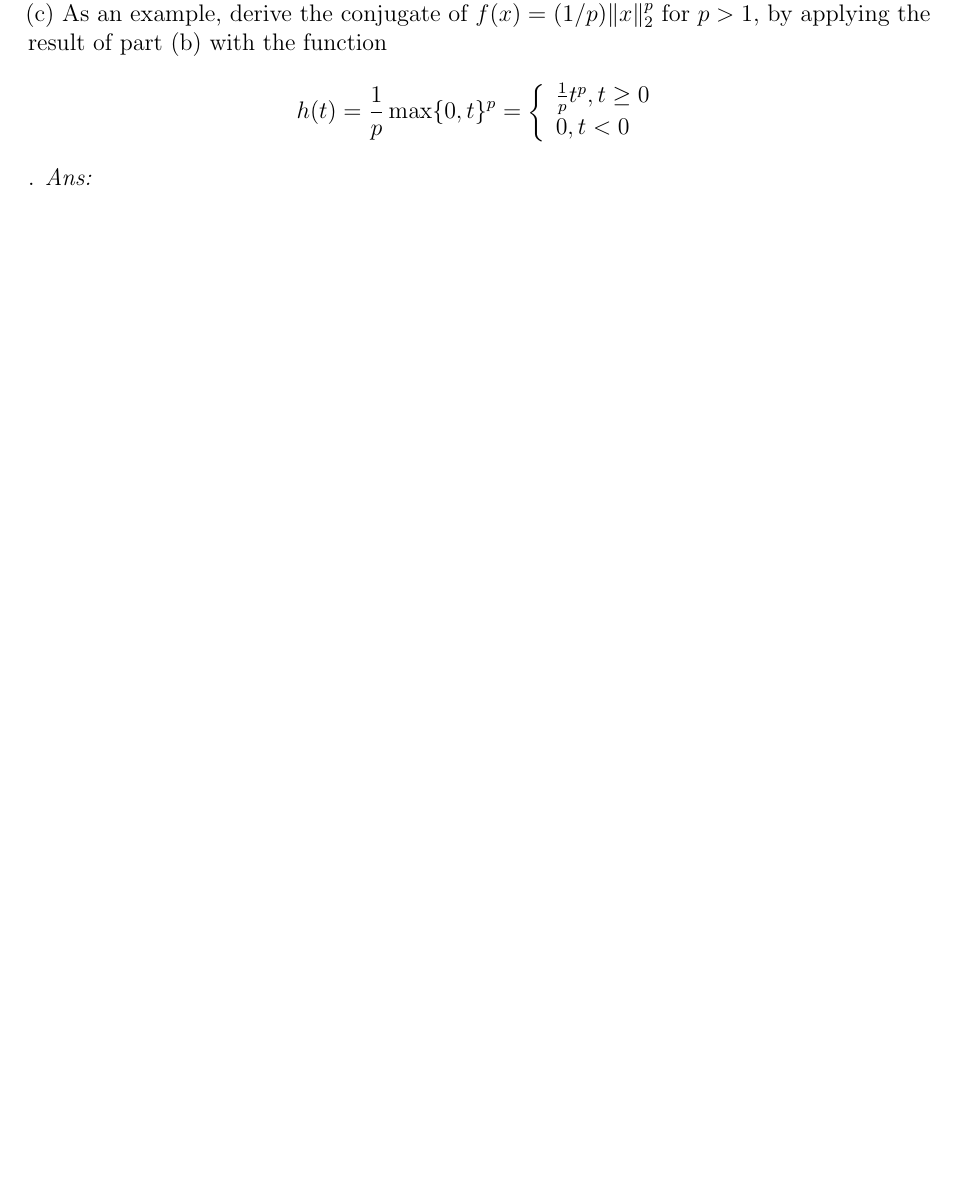
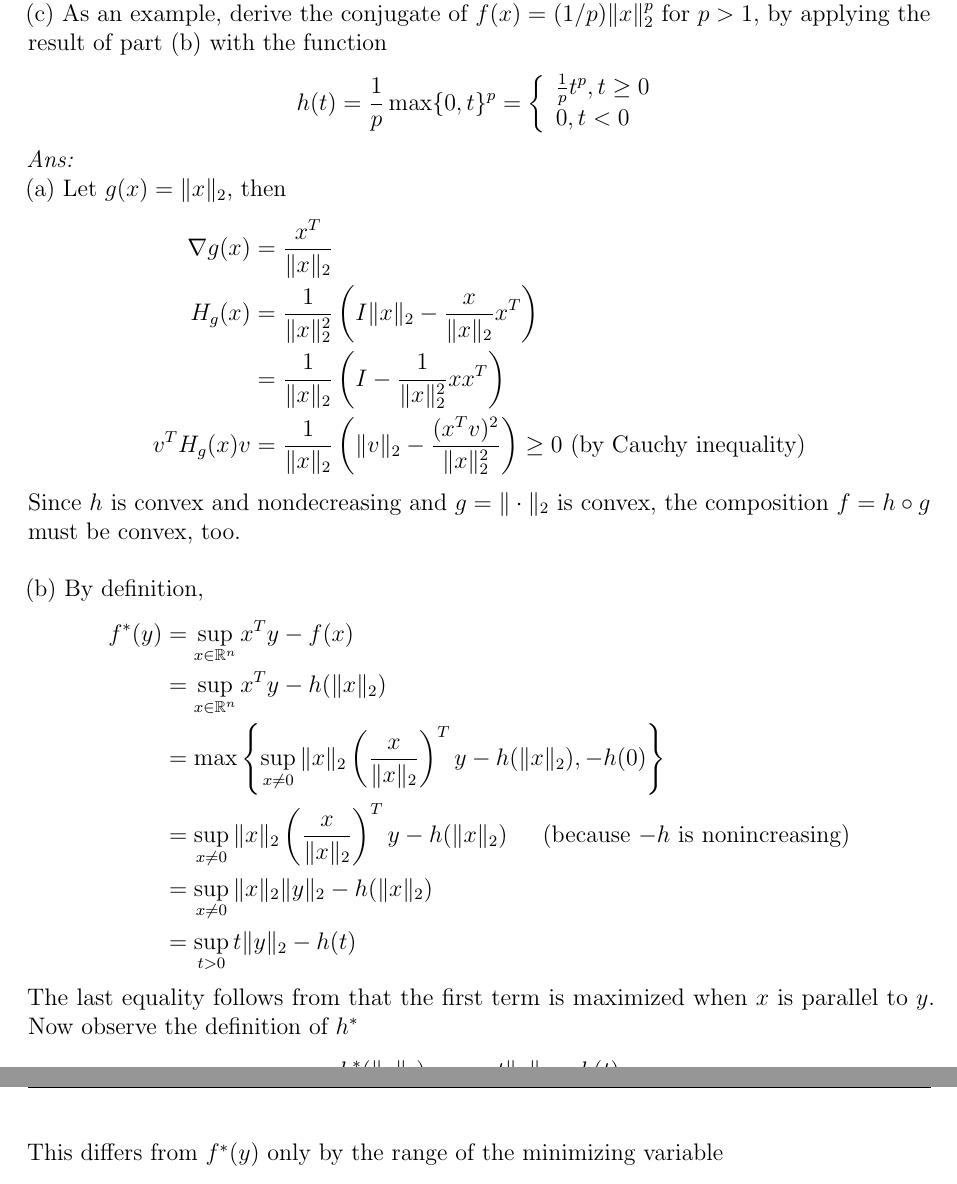
Before and after one commit to evastgh/ps, a LaTeX problem sheet (EE236B/hw3_sol.tex): part of page 6 of 7 before the commit and two parts of pages 6 and 7 of 8 after it, the two joined at a grey line, cut so that both start at the same text, the shorter picture padded with empty space. The pictures show the PDF file EE236B/hw3_sol.pdf that the author committed with the source.

Commit message:
homework 3 in progress

```diff
--- a/EE236B/hw3_sol.tex
+++ b/EE236B/hw3_sol.tex
@@ -201,4 +234,9 @@ is convex on $\{x \in \R^n \mid T(x,\omega)>0, 0\leq \omega \leq 2\pi\}$. \\
 (d) $f(x,t) = -(t^p - \|x\|_p^p)^{1/p}$ where $p>1$ and $\dom f = \{(x, t) \mid t\geq \|x\|_p\}$. You can use the fact that $\|x\|^p_p/u^{p-1}$ is convex in $(x,u)$ for $u>0$ (see exercise 3.23), and that $-x^{1/p}y^{1-1/p}$ is convex on $\R^2_+$ (see exercise 3.16). \\
 (e) $f(x,t) = -\log(t^p - \|x\|_p^p)$ where $p>1$ and $\dom f = \{(x,t) \mid t>\|x\|_p\}$. You can use the fact that $\|x\|^p_p/u^{p-1}$ is convex in $(x,u)$ for $u>0$ (see exercise 3.23).\\
 \\
-{\it Ans:} Here only does part (c).
+{\it Ans:} Here only does part (c).  \\
+(c) Let $g(x,u,v) = uv-x^Tx$, then $\nabla g(x,u,v) = [-2x^T, v,u]$ and
+$$H_g(x,u,v) = \l[\begin{array}{ccc}
+-2I & & \\
+& & 1 \\
+& 1 & \end{array}\r]$$
@@ -205,3 +247,8 @@ is convex on $\{x \in \R^n \mid T(x,\omega)>0, 0\leq \omega \leq 2\pi\}$. \\
+& 1 & \end{array}\r]\l[\begin{array}{c}
+x\\
+u\\
+v\end{array}\r] = -2x^Tx + 2uv >0$$
+That is, $g$ is convex on $\dom f$. Now that $h = -\log(\cdot)$ is convex and nonincreasing, we conclude $f = -\log(g(\cdot))$ is convex on $\dom f$ as well. \qed
 
 
 \newpage\subsubsection*{Additional Exercise 2.5 [Boyd \& Vandenberghe, 2017]}
@@ -232,8 +279,31 @@ $$h(x) = \SUM{i=1}n \phi(x_i), \;\;\; \phi(u) = \casebrak{u^2/2, |u|\leq 1}{|u|-
 (a) Show that the function $f(x) = h(\|x\|_2)$ is convex on $\R^n$.\\
 (b) Show that the conjugate of $f$ is $f^\ast(y) = h^\ast(\|y\|_2)$.\\
 (c) As an example, derive the conjugate of $f(x) = (1/p)\|x\|^p_2$ for $p>1$, by applying the result of part (b) with the function
-$$h(t) = \/1p \max \{0, t\}^p = \casebrak{\/1pt^p, t\geq 0}{0, t<0}$$.
-{\it Ans:}
+$$h(t) = \/1p \max \{0, t\}^p = \casebrak{\/1pt^p, t\geq 0}{0, t<0}$$
+{\it Ans:} \\
+(a) Let $g(x) = \|x\|_2$, then
+\begin{align*}
+\nabla g(x) &= \/{x^T}{\|x\|_2} \\
+H_g(x) &= \/{1}{\|x\|_2^2}\l(I\|x\|_2 - \/{x}{\|x\|_2}x^T\r) \\
+&= \/{1}{\|x\|_2} \l(I - \/{1}{\|x\|_2^2}xx^T\r) \\
+v^T H_g(x) v &= \/{1}{\|x\|_2}\l(\|v\|_2 - \/{(x^T v)^2}{\|x\|^2_2}\r) \geq 0 \mbox{ (by Cauchy inequality)}
+\end{align*}
+Since $h$ is convex and nondecreasing and $g = \|\cdot\|_2$ is convex, the composition $f = h\o g$ must be convex, too. \\
+\\
+(b) By definition,
+\begin{align*}
+f^\ast(y) &= \sup_{x\in \R^n} x^Ty - f(x)\\
+&= \sup_{x\in\R^n} x^Ty-h(\|x\|_2) \\
+&=  \max\l\{\sup_{x\neq 0} \|x\|_2 \l(\/{x}{\|x\|_2}\r)^Ty - h(\|x\|_2), -h(0)\r\}\\
+&= \sup_{x\neq 0} \|x\|_2 \l(\/{x}{\|x\|_2}\r)^Ty  - h(\|x\|_2) \mbox{ \;\;\; (because $-h$ is nonincreasing)} \\
+&= \sup_{x\neq 0} \|x\|_2 \|y\|_2 - h(\|x\|_2) \\
+&= \sup_{t >0} t \|y\|_2 - h(t)
+\end{align*}
+The last equality follows from that the first term is maximized when $x$ is parallel to $y$. Now observe the definition of $h^\ast$
+$$h^\ast(\|y\|_2) = \sup_{t\in \R} t\|y\|_2 - h(t)$$
+This differs from $f^\ast(y)$ only by the range of the minimizing variable (for $f^\ast$ it is $t>0$ and
+
+
 
 
 \newpage\subsubsection*{Additional Exercise 3.17 [Boyd \& Vandenberghe, 2017]}
```
Also changed, not shown: EE236B/hw3_sol.pdf, LearnLaTeX/Math151B-template.pdf, EE236B/hw3_sol.tex (51 more changed lines).
